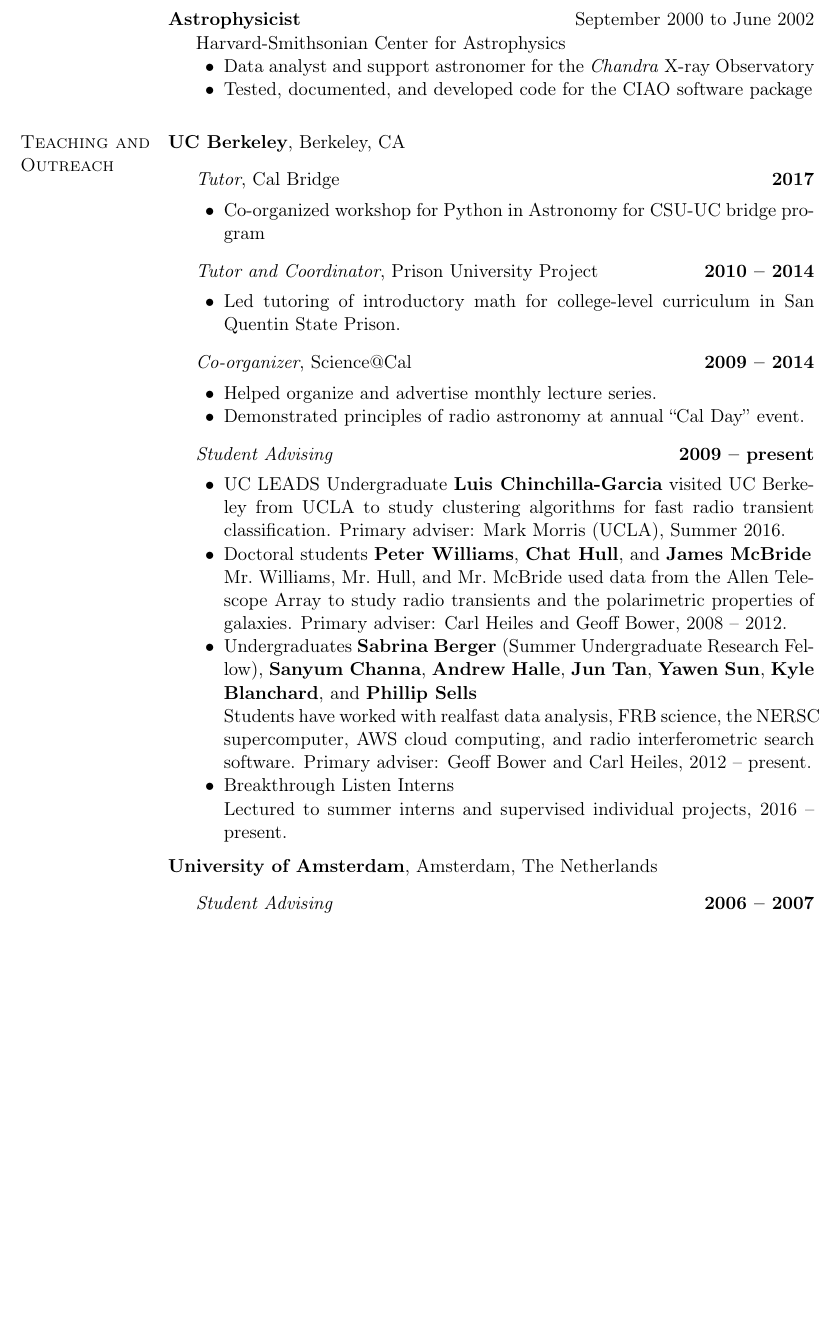
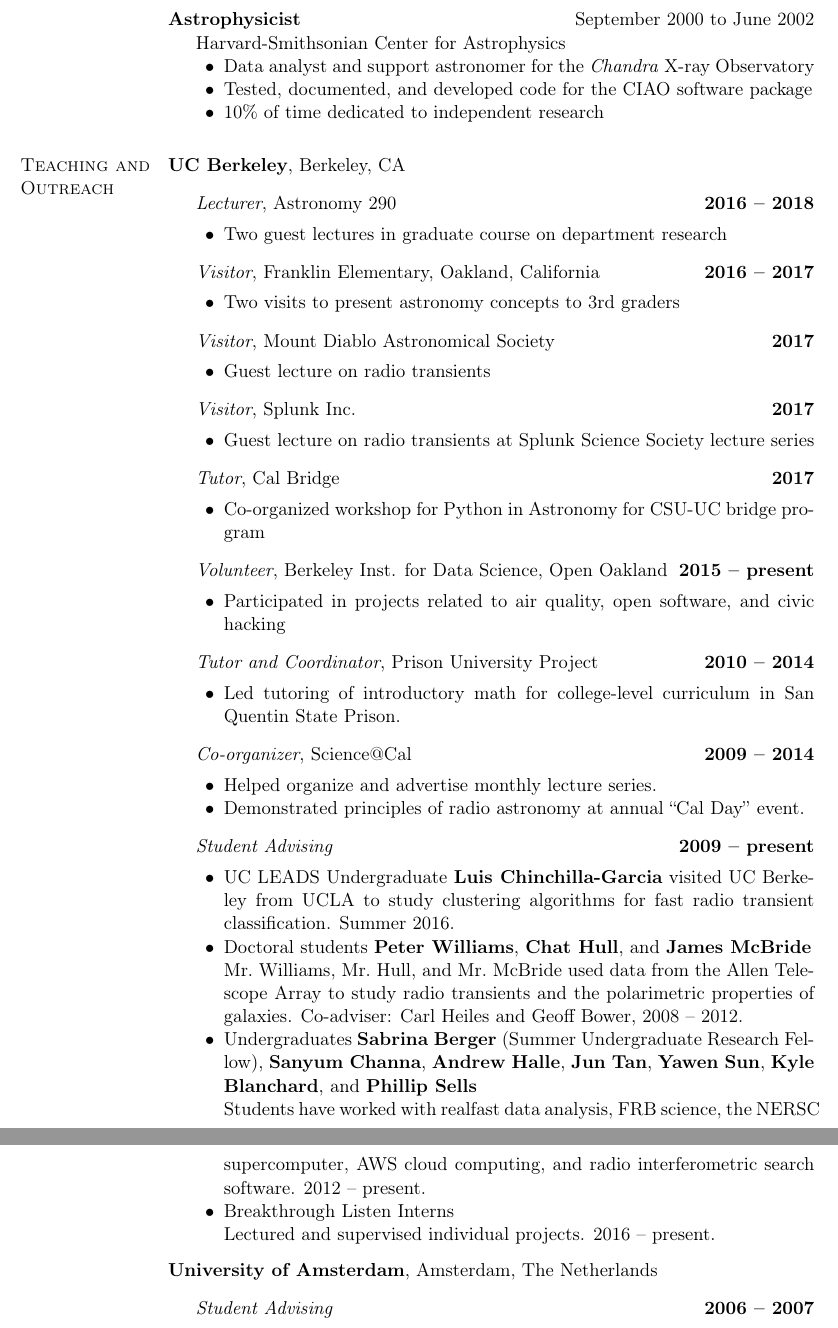
Before and after one commit to caseyjlaw/cv, a LaTeX CV (cv_sep18.tex): part of page 2 of 7 before the commit and two parts of pages 2 and 3 of 8 after it, the two joined at a grey line, cut so that both start at the same text, the shorter picture padded with empty space. Compiled offline with pdfLaTeX.

Commit message:
incorporating jessica comments

```diff
--- a/cv_sep18.tex
+++ b/cv_sep18.tex
@@ -400,6 +400,7 @@
     \begin{innerlist}
       \item Data analyst and support astronomer for the \emph{Chandra} X-ray Observatory
       \item Tested, documented, and developed code for the CIAO software package
+      \item 10\% of time dedicated to independent research
     \end{innerlist}
 
 \end{innerlist}
@@ -409,10 +410,40 @@
 \textbf{UC Berkeley}, Berkeley, CA
 \begin{outerlist}
 
+\item[] \textit{Lecturer}, Astronomy 290
+    \hfill \textbf{2016 -- 2018}
+    \begin{innerlist}
+        \item Two guest lectures in graduate course on department research
+    \end{innerlist}
+
+\item[] \textit{Visitor}, Franklin Elementary, Oakland, California
+    \hfill \textbf{2016 -- 2017}
+    \begin{innerlist}
+        \item Two visits to present astronomy concepts to 3rd graders
+    \end{innerlist}
+
+\item[] \textit{Visitor}, Mount Diablo Astronomical Society
+    \hfill \textbf{2017}
+    \begin{innerlist}
+        \item Guest lecture on radio transients
+    \end{innerlist}
+
+\item[] \textit{Visitor}, Splunk Inc.
+    \hfill \textbf{2017}
+    \begin{innerlist}
+        \item Guest lecture on radio transients at Splunk Science Society lecture series
+    \end{innerlist}
+
 \item[] \textit{Tutor}, Cal Bridge
     \hfill \textbf{2017}
     \begin{innerlist}
         \item Co-organized workshop for Python in Astronomy for CSU-UC bridge program
+    \end{innerlist}
+
+\item[] \textit{Volunteer}, Berkeley Inst. for Data Science, Open Oakland
+    \hfill \textbf{2015 -- present}
+    \begin{innerlist}
+        \item Participated in projects related to air quality, open software, and civic hacking
     \end{innerlist}
 
 \item[] \textit{Tutor and Coordinator}, Prison University Project
@@ -431,14 +462,14 @@
 \item[] \textit{Student Advising}
     \hfill \textbf{2009 -- present}
     \begin{innerlist}
-      \item UC LEADS Undergraduate \textbf{Luis Chinchilla-Garcia} visited UC Berkeley from UCLA to study clustering algorithms for fast radio transient classification. Primary adviser: Mark Morris (UCLA), Summer 2016.
+      \item UC LEADS Undergraduate \textbf{Luis Chinchilla-Garcia} visited UC Berkeley from UCLA to study clustering algorithms for fast radio transient classification. Summer 2016.
       \item Doctoral students \textbf{Peter Williams}, \textbf{Chat Hull}, and \textbf{James McBride} \\
-        Mr.\ Williams, Mr.\ Hull, and Mr.\ McBride used data from the Allen Telescope Array to study radio transients and the polarimetric properties of galaxies. Primary adviser: Carl Heiles and Geoff Bower, 2008 -- 2012.
+        Mr.\ Williams, Mr.\ Hull, and Mr.\ McBride used data from the Allen Telescope Array to study radio transients and the polarimetric properties of galaxies. Co-adviser: Carl Heiles and Geoff Bower, 2008 -- 2012.
       \item Undergraduates \textbf{Sabrina Berger} (Summer Undergraduate Research Fellow), \textbf{Sanyum Channa}, \textbf{Andrew Halle}, \textbf{Jun Tan}, \textbf{Yawen Sun}, \textbf{Kyle Blanchard}, and \textbf{Phillip Sells} \\
         Students have worked with realfast data analysis, FRB science, the NERSC supercomputer, AWS cloud computing, and radio interferometric search software.
-        Primary adviser: Geoff Bower and Carl Heiles, 2012 -- present.
+        2012 -- present.
       \item Breakthrough Listen Interns \\
-        Lectured to summer interns and supervised individual projects, 2016 -- present.
+        Lectured and supervised individual projects. 2016 -- present.
      \end{innerlist}
 \end{outerlist}
 
```
Also changed, not shown: cv_sep18.pdf.
